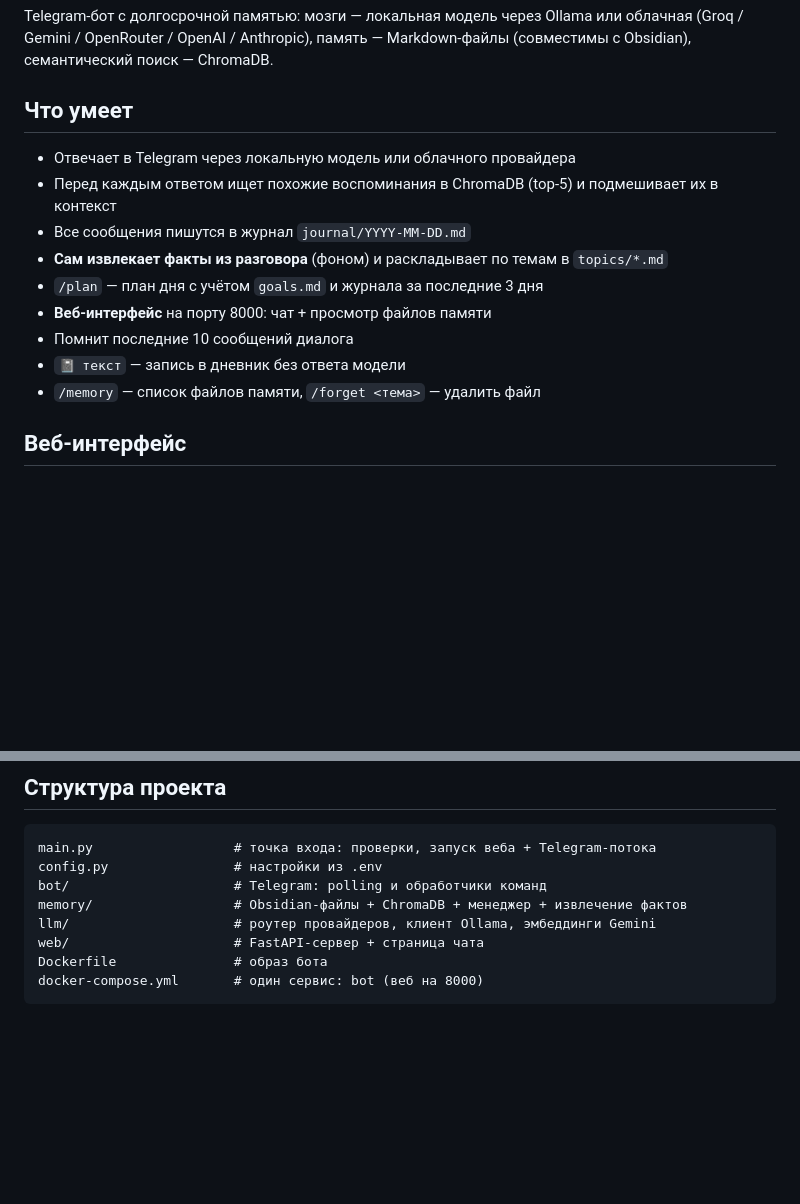
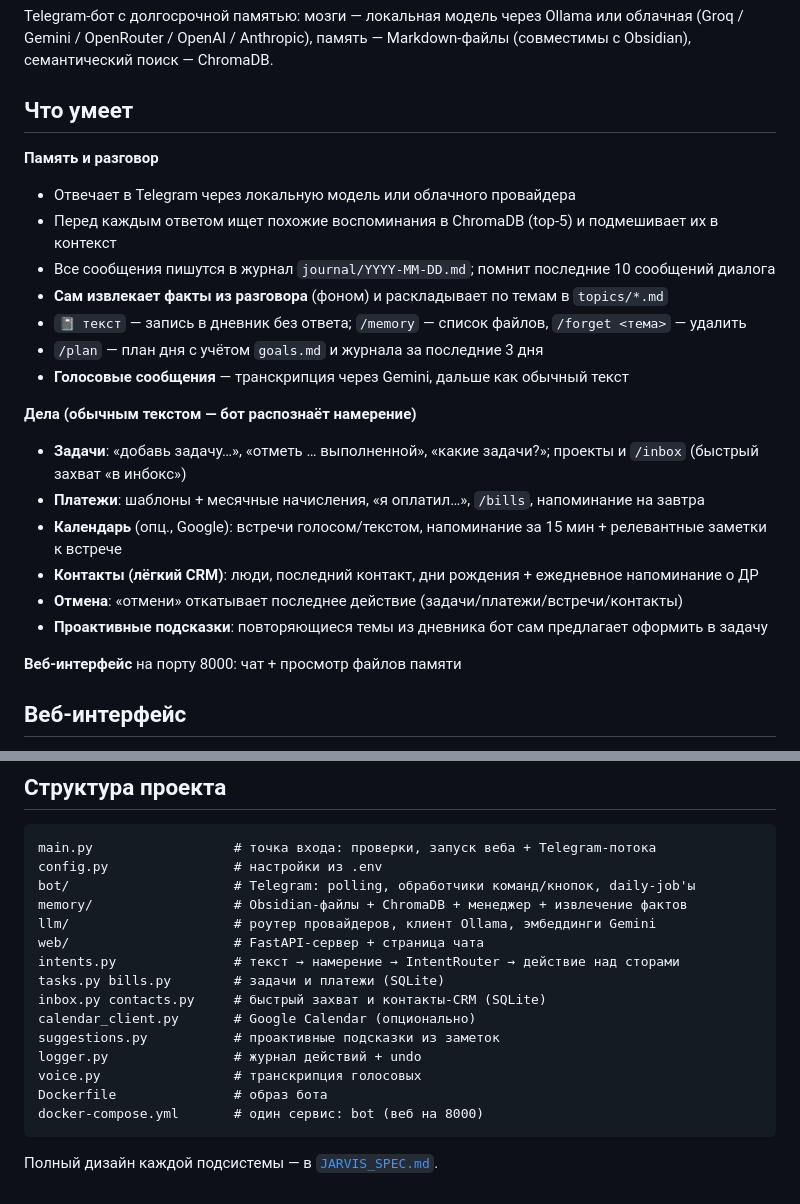
Before and after one commit to konstantin-fomin/J.A.R.V.I.S., a Markdown page: README.md, 2 parts joined by grey strips. Drawn GitHub-style; blank space fills up the shorter version.

````diff
--- a/README.md
+++ b/README.md
@@ -6,15 +6,26 @@ Telegram-бот с долгосрочной памятью: мозги — ло
 
 ## Что умеет
 
+**Память и разговор**
+
 - Отвечает в Telegram через локальную модель или облачного провайдера
 - Перед каждым ответом ищет похожие воспоминания в ChromaDB (top-5) и подмешивает их в контекст
-- Все сообщения пишутся в журнал `journal/YYYY-MM-DD.md`
+- Все сообщения пишутся в журнал `journal/YYYY-MM-DD.md`; помнит последние 10 сообщений диалога
 - **Сам извлекает факты из разговора** (фоном) и раскладывает по темам в `topics/*.md`
+- `📓 текст` — запись в дневник без ответа; `/memory` — список файлов, `/forget <тема>` — удалить
 - `/plan` — план дня с учётом `goals.md` и журнала за последние 3 дня
-- **Веб-интерфейс** на порту 8000: чат + просмотр файлов памяти
-- Помнит последние 10 сообщений диалога
-- `📓 текст` — запись в дневник без ответа модели
-- `/memory` — список файлов памяти, `/forget <тема>` — удалить файл
+- **Голосовые сообщения** — транскрипция через Gemini, дальше как обычный текст
+
+**Дела (обычным текстом — бот распознаёт намерение)**
+
+- **Задачи**: «добавь задачу…», «отметь … выполненной», «какие задачи?»; проекты и `/inbox` (быстрый захват «в инбокс»)
+- **Платежи**: шаблоны + месячные начисления, «я оплатил…», `/bills`, напоминание на завтра
+- **Календарь** (опц., Google): встречи голосом/текстом, напоминание за 15 мин + релевантные заметки к встрече
+- **Контакты (лёгкий CRM)**: люди, последний контакт, дни рождения + ежедневное напоминание о ДР
+- **Отмена**: «отмени» откатывает последнее действие (задачи/платежи/встречи/контакты)
+- **Проактивные подсказки**: повторяющиеся темы из дневника бот сам предлагает оформить в задачу
+
+**Веб-интерфейс** на порту 8000: чат + просмотр файлов памяти
 
 ## Веб-интерфейс
 
@@ -79,10 +90,19 @@ GEMINI_MODEL=gemini-2.5-flash
 ```
 main.py                  # точка входа: проверки, запуск веба + Telegram-потока
 config.py                # настройки из .env
-bot/                     # Telegram: polling и обработчики команд
+bot/                     # Telegram: polling, обработчики команд/кнопок, daily-job'ы
 memory/                  # Obsidian-файлы + ChromaDB + менеджер + извлечение фактов
 llm/                     # роутер провайдеров, клиент Ollama, эмбеддинги Gemini
 web/                     # FastAPI-сервер + страница чата
+intents.py               # текст → намерение → IntentRouter → действие над сторами
+tasks.py bills.py        # задачи и платежи (SQLite)
+inbox.py contacts.py     # быстрый захват и контакты-CRM (SQLite)
+calendar_client.py       # Google Calendar (опционально)
+suggestions.py           # проактивные подсказки из заметок
+logger.py                # журнал действий + undo
+voice.py                 # транскрипция голосовых
 Dockerfile               # образ бота
 docker-compose.yml       # один сервис: bot (веб на 8000)
 ```
+
+Полный дизайн каждой подсистемы — в [`JARVIS_SPEC.md`](JARVIS_SPEC.md).
````
Also changed, not shown: CLAUDE.md (+29 -9 lines).
